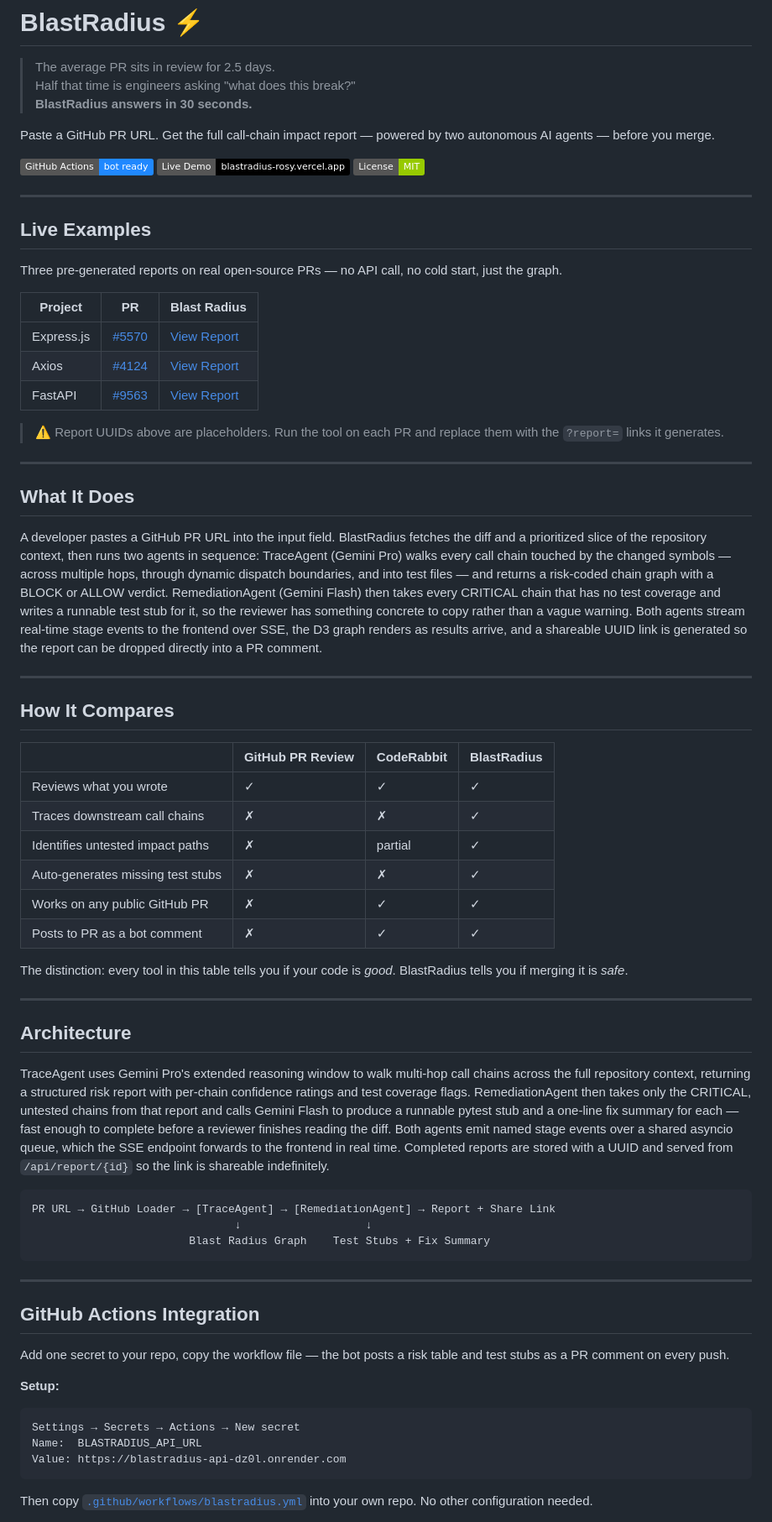
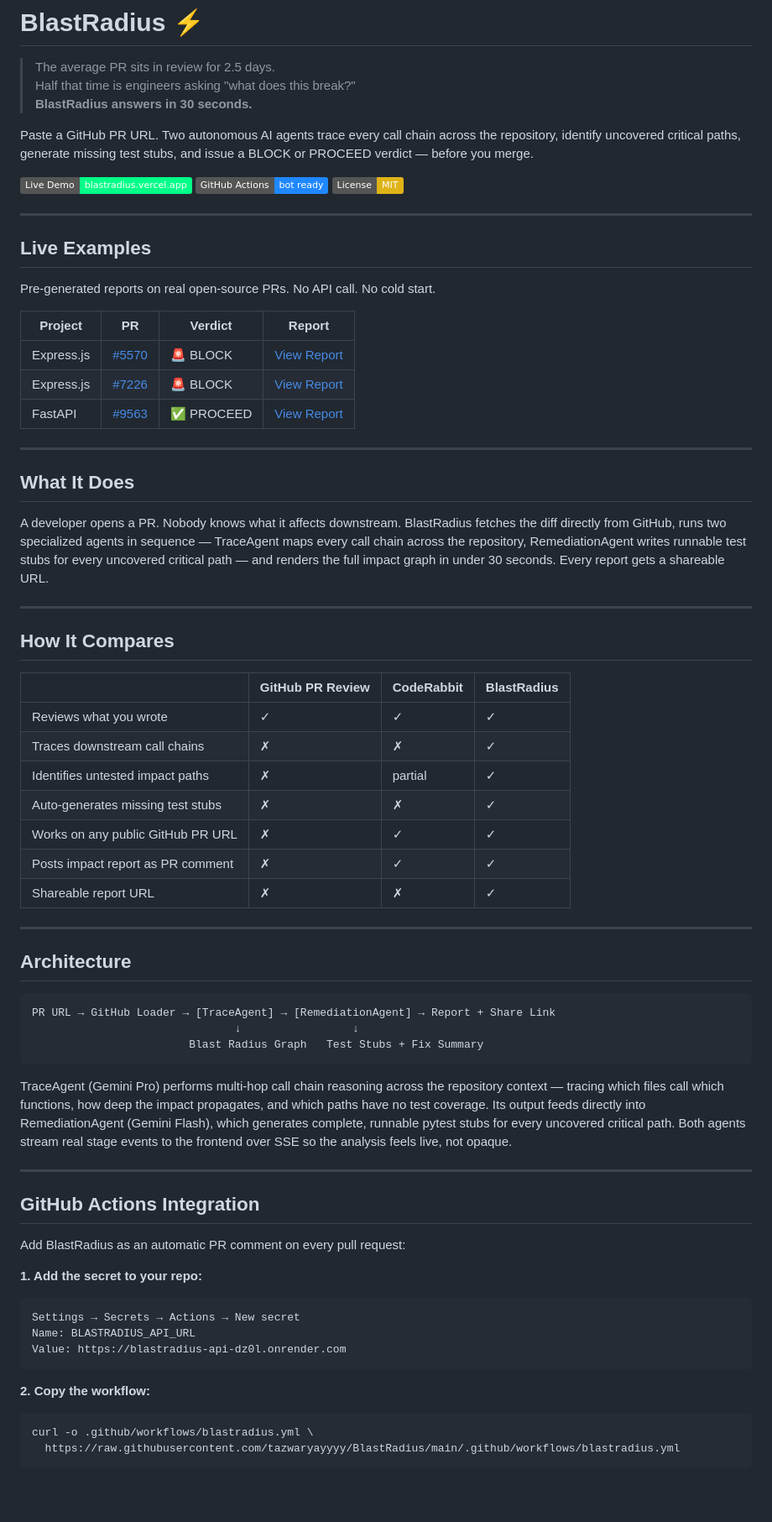
Before and after one commit to tazwaryayyyy/BlastRadius, a Markdown page: README.md, the part around one of its changes. Shown at 84% size. Drawn GitHub-style; badges without logos; blank space fills up the shorter version.

Commit message:
docs: rewrite README with live example UUIDs and correct repo URLs

````diff
--- a/README.md
+++ b/README.md
@@ -4,31 +4,29 @@
 > Half that time is engineers asking "what does this break?"
 > **BlastRadius answers in 30 seconds.**
 
-Paste a GitHub PR URL. Get the full call-chain impact report — powered by two autonomous AI agents — before you merge.
+Paste a GitHub PR URL. Two autonomous AI agents trace every call chain across the repository, identify uncovered critical paths, generate missing test stubs, and issue a BLOCK or PROCEED verdict — before you merge.
 
+[![Live Demo](https://img.shields.io/badge/Live_Demo-blastradius.vercel.app-00ff88?style=flat)](https://blastradius-rosy.vercel.app)
 [![GitHub Actions](https://img.shields.io/badge/GitHub_Actions-bot_ready-2088FF?logo=github-actions&logoColor=white)](https://github.com/tazwaryayyyy/BlastRadius/blob/main/.github/workflows/blastradius.yml)
-[![Live Demo](https://img.shields.io/badge/Live_Demo-blastradius--rosy.vercel.app-black?logo=vercel)](https://blastradius-rosy.vercel.app/)
-[![License](https://img.shields.io/badge/License-MIT-green)](LICENSE)
+[![License: MIT](https://img.shields.io/badge/License-MIT-yellow.svg)](LICENSE)
 
 ---
 
 ## Live Examples
 
-Three pre-generated reports on real open-source PRs — no API call, no cold start, just the graph.
+Pre-generated reports on real open-source PRs. No API call. No cold start.
 
-| Project | PR | Blast Radius |
-|---|---|---|
-| Express.js | [#5570](https://github.com/expressjs/express/pull/5570) | [View Report](https://blastradius-rosy.vercel.app/?report=PLACEHOLDER_UUID_1) |
-| Axios | [#4124](https://github.com/axios/axios/pull/4124) | [View Report](https://blastradius-rosy.vercel.app/?report=PLACEHOLDER_UUID_2) |
-| FastAPI | [#9563](https://github.com/fastapi/fastapi/pull/9563) | [View Report](https://blastradius-rosy.vercel.app/?report=PLACEHOLDER_UUID_3) |
-
-> ⚠ Report UUIDs above are placeholders. Run the tool on each PR and replace them with the `?report=` links it generates.
+| Project | PR | Verdict | Report |
+|---|---|---|---|
+| Express.js | [#5570](https://github.com/expressjs/express/pull/5570) | 🚨 BLOCK | [View Report](https://blastradius-rosy.vercel.app/?report=4ceba495-0714-44ca-8e8a-14e8fcb17995) |
+| Express.js | [#7226](https://github.com/expressjs/express/pull/7226) | 🚨 BLOCK | [View Report](https://blastradius-rosy.vercel.app/?report=22c20473-9443-4bfd-b4b1-90e2c6162389) |
+| FastAPI | [#9563](https://github.com/fastapi/fastapi/pull/9563) | ✅ PROCEED | [View Report](https://blastradius-rosy.vercel.app/?report=5e6bab13-b61f-417a-8288-a9ce280ea59c) |
 
 ---
 
 ## What It Does
 
-A developer pastes a GitHub PR URL into the input field. BlastRadius fetches the diff and a prioritized slice of the repository context, then runs two agents in sequence: TraceAgent (Gemini Pro) walks every call chain touched by the changed symbols — across multiple hops, through dynamic dispatch boundaries, and into test files — and returns a risk-coded chain graph with a BLOCK or ALLOW verdict. RemediationAgent (Gemini Flash) then takes every CRITICAL chain that has no test coverage and writes a runnable test stub for it, so the reviewer has something concrete to copy rather than a vague warning. Both agents stream real-time stage events to the frontend over SSE, the D3 graph renders as results arrive, and a shareable UUID link is generated so the report can be dropped directly into a PR comment.
+A developer opens a PR. Nobody knows what it affects downstream. BlastRadius fetches the diff directly from GitHub, runs two specialized agents in sequence — TraceAgent maps every call chain across the repository, RemediationAgent writes runnable test stubs for every uncovered critical path — and renders the full impact graph in under 30 seconds. Every report gets a shareable URL.
 
 ---
 
@@ -40,38 +38,40 @@ A developer pastes a GitHub PR URL into the input field. BlastRadius fetches the
 | Traces downstream call chains | ✗ | ✗ | ✓ |
 | Identifies untested impact paths | ✗ | partial | ✓ |
 | Auto-generates missing test stubs | ✗ | ✗ | ✓ |
-| Works on any public GitHub PR | ✗ | ✓ | ✓ |
-| Posts to PR as a bot comment | ✗ | ✓ | ✓ |
-
-The distinction: every tool in this table tells you if your code is *good*. BlastRadius tells you if merging it is *safe*.
+| Works on any public GitHub PR URL | ✗ | ✓ | ✓ |
+| Posts impact report as PR comment | ✗ | ✓ | ✓ |
+| Shareable report URL | ✗ | ✗ | ✓ |
 
 ---
 
 ## Architecture
 
-TraceAgent uses Gemini Pro's extended reasoning window to walk multi-hop call chains across the full repository context, returning a structured risk report with per-chain confidence ratings and test coverage flags. RemediationAgent then takes only the CRITICAL, untested chains from that report and calls Gemini Flash to produce a runnable pytest stub and a one-line fix summary for each — fast enough to complete before a reviewer finishes reading the diff. Both agents emit named stage events over a shared asyncio queue, which the SSE endpoint forwards to the frontend in real time. Completed reports are stored with a UUID and served from `/api/report/{id}` so the link is shareable indefinitely.
-
 ```
 PR URL → GitHub Loader → [TraceAgent] → [RemediationAgent] → Report + Share Link
-                               ↓                   ↓
-                        Blast Radius Graph    Test Stubs + Fix Summary
+                               ↓                 ↓
+                        Blast Radius Graph   Test Stubs + Fix Summary
 ```
+
+TraceAgent (Gemini Pro) performs multi-hop call chain reasoning across the repository context — tracing which files call which functions, how deep the impact propagates, and which paths have no test coverage. Its output feeds directly into RemediationAgent (Gemini Flash), which generates complete, runnable pytest stubs for every uncovered critical path. Both agents stream real stage events to the frontend over SSE so the analysis feels live, not opaque.
 
 ---
 
 ## GitHub Actions Integration
 
-Add one secret to your repo, copy the workflow file — the bot posts a risk table and test stubs as a PR comment on every push.
+Add BlastRadius as an automatic PR comment on every pull request:
 
-**Setup:**
+**1. Add the secret to your repo:**
 
 ```
 Settings → Secrets → Actions → New secret
-Name:  BLASTRADIUS_API_URL
+Name: BLASTRADIUS_API_URL
 Value: https://blastradius-api-dz0l.onrender.com
 ```
 
-Then copy [`.github/workflows/blastradius.yml`](https://github.com/tazwaryayyyy/BlastRadius/blob/main/.github/workflows/blastradius.yml) into your own repo. No other configuration needed.
+**2. Copy the workflow:**
 
-<!-- Add screenshot of bot PR comment here -->
+```bash
+curl -o .github/workflows/blastradius.yml \
+  https://raw.githubusercontent.com/tazwaryayyyy/BlastRadius/main/.github/workflows/blastradius.yml
+```
 
````
Also changed, not shown: other parts of README.md (+11 -11 lines).
